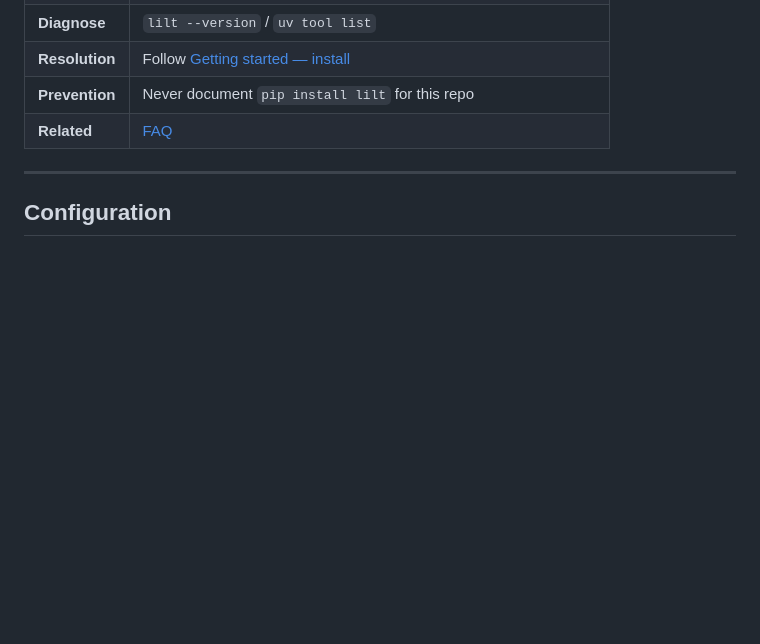
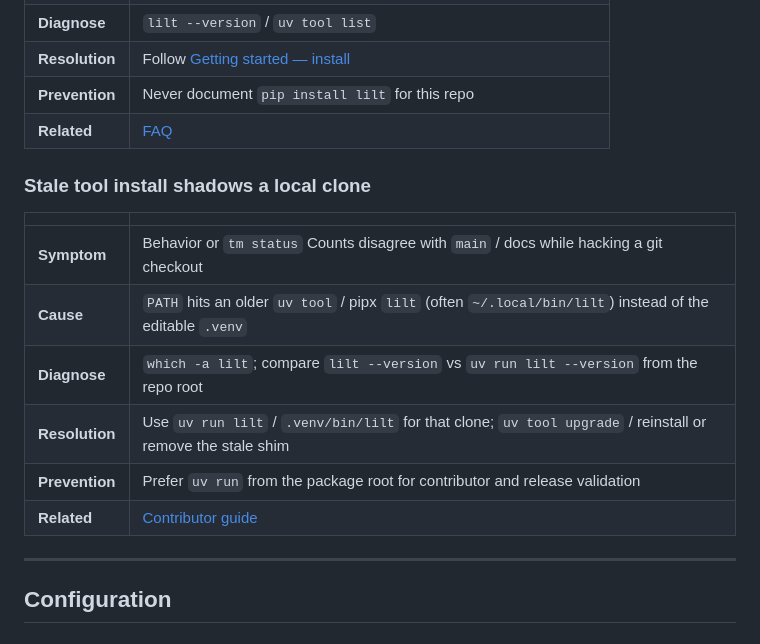
Before and after one commit to aleaz/lilt, a Markdown page: docs/runbooks/troubleshooting.md, the part around the change. Rendered like a GitHub page; blank space fills up the shorter version.

Commit message:
docs: warn when a stale tool-install lilt shadows the clone
Point contributors and operators at uv run / .venv so PATH shims do not
look like product regressions during local validation.

```diff
--- a/docs/runbooks/troubleshooting.md
+++ b/docs/runbooks/troubleshooting.md
@@ -67,6 +67,17 @@ lilt tm list main --status conflict
 | **Resolution** | Follow [Getting started — install](../getting-started.md#1-install) |
 | **Prevention** | Never document `pip install lilt` for this repo |
 | **Related** | [FAQ](../faq.md#how-do-i-install-it-pip-install-lilt) |
+
+### Stale tool install shadows a local clone
+
+| | |
+|--|--|
+| **Symptom** | Behavior or `tm status` Counts disagree with `main` / docs while hacking a git checkout |
+| **Cause** | `PATH` hits an older `uv tool` / pipx `lilt` (often `~/.local/bin/lilt`) instead of the editable `.venv` |
+| **Diagnose** | `which -a lilt`; compare `lilt --version` vs `uv run lilt --version` from the repo root |
+| **Resolution** | Use `uv run lilt` / `.venv/bin/lilt` for that clone; `uv tool upgrade` / reinstall or remove the stale shim |
+| **Prevention** | Prefer `uv run` from the package root for contributor and release validation |
+| **Related** | [Contributor guide](../development/contributor-guide.md#getting-started) |
 
 ---
 
```
Also changed, not shown: docs/development/contributor-guide.md (+7 -0 lines), docs/getting-started.md (+4 -0 lines).
